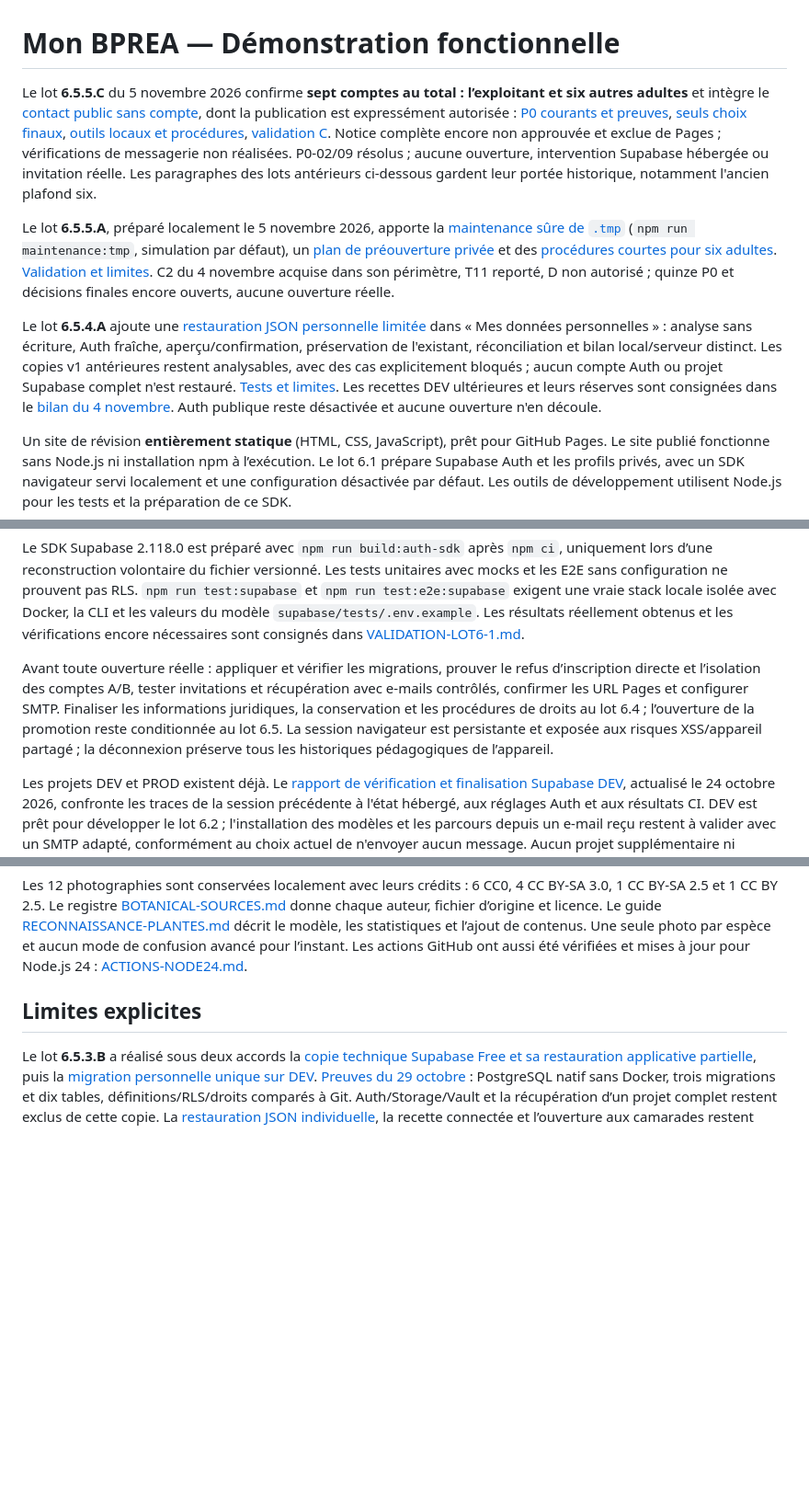
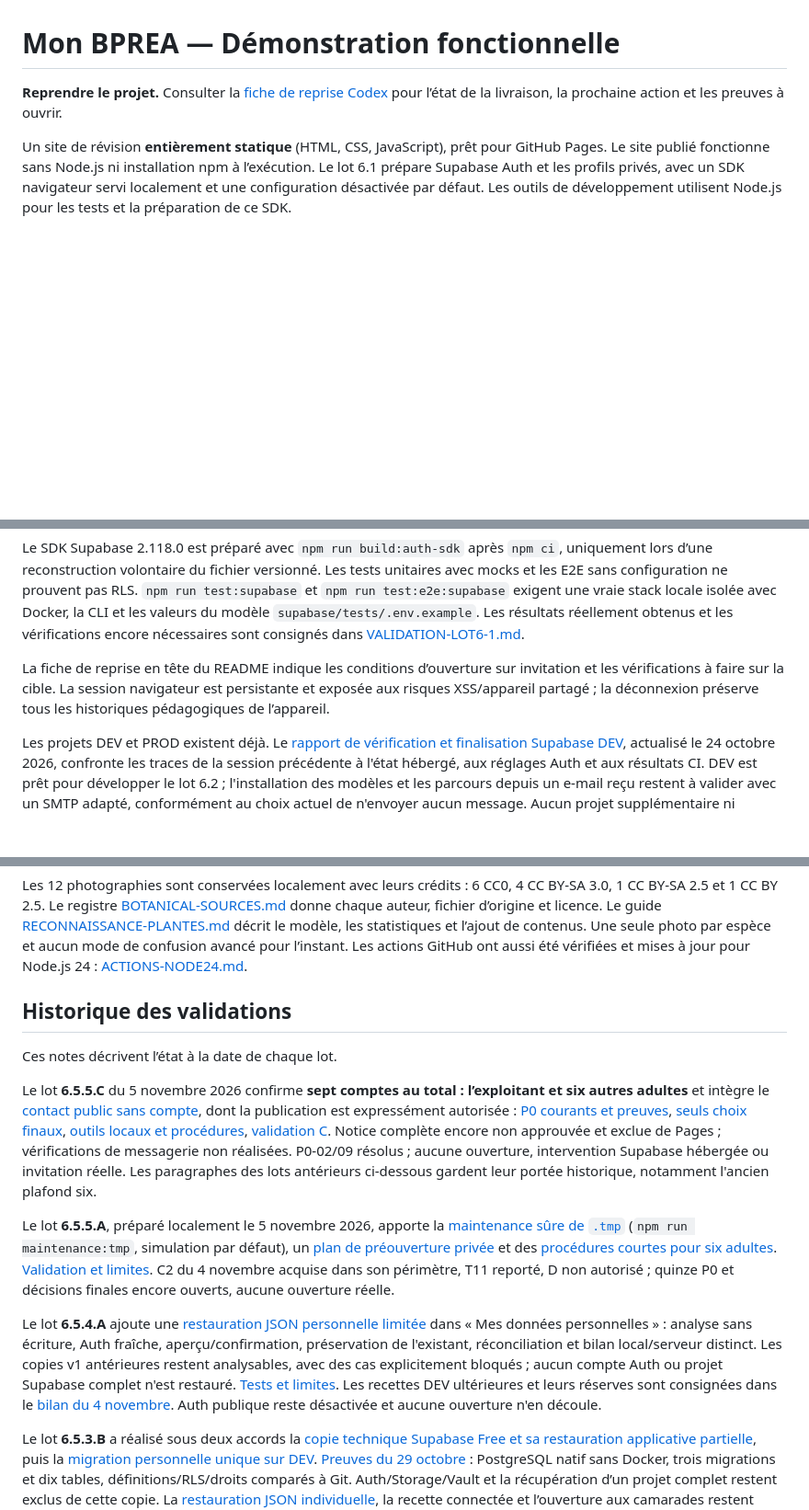
Before and after one commit to Vladoche/mon-bprea, a Markdown page: README.md, 3 parts joined by grey strips. Shown at 92% size. Rendered like a GitHub page; blank space fills up the shorter version.

Commit message:
Donner à Codex un point d’entrée unique pour Mon BPREA

```diff
--- a/README.md
+++ b/README.md
@@ -1,10 +1,6 @@
 # Mon BPREA — Démonstration fonctionnelle
 
-Le lot **6.5.5.C** du 5 novembre 2026 confirme **sept comptes au total : l’exploitant et six autres adultes** et intègre le [contact public sans compte](contact.html), dont la publication est expressément autorisée : [P0 courants et preuves](docs/deploiement/PLAN-PREOUVERTURE-PRIVEE.md), [seuls choix finaux](docs/deploiement/ARBITRAGES-FINAUX-PREOUVERTURE.md), [outils locaux et procédures](docs/deploiement/EXPLOITATION-PRIVEE-SIX-ADULTES.md), [validation C](docs/validations/VALIDATION-LOT6-5-5C.md). Notice complète encore non approuvée et exclue de Pages ; vérifications de messagerie non réalisées. P0-02/09 résolus ; aucune ouverture, intervention Supabase hébergée ou invitation réelle. Les paragraphes des lots antérieurs ci-dessous gardent leur portée historique, notamment l'ancien plafond six.
-
-Le lot **6.5.5.A**, préparé localement le 5 novembre 2026, apporte la [maintenance sûre de `.tmp`](docs/developpement/MAINTENANCE-DOSSIER-TMP.md) (`npm run maintenance:tmp`, simulation par défaut), un [plan de préouverture privée](docs/deploiement/PLAN-PREOUVERTURE-PRIVEE.md) et des [procédures courtes pour six adultes](docs/deploiement/EXPLOITATION-PRIVEE-SIX-ADULTES.md). [Validation et limites](docs/validations/VALIDATION-LOT6-5-5A.md). C2 du 4 novembre acquise dans son périmètre, T11 reporté, D non autorisé ; quinze P0 et décisions finales encore ouverts, aucune ouverture réelle.
-
-Le lot **6.5.4.A** ajoute une [restauration JSON personnelle limitée](docs/architecture/RESTAURATION-DONNEES-PERSONNELLES.md) dans « Mes données personnelles » : analyse sans écriture, Auth fraîche, aperçu/confirmation, préservation de l'existant, réconciliation et bilan local/serveur distinct. Les copies v1 antérieures restent analysables, avec des cas explicitement bloqués ; aucun compte Auth ou projet Supabase complet n'est restauré. [Tests et limites](docs/validations/VALIDATION-LOT6-5-4A.md). Les recettes DEV ultérieures et leurs réserves sont consignées dans le [bilan du 4 novembre](docs/validations/VALIDATION-LOT6-5-4C.md). Auth publique reste désactivée et aucune ouverture n'en découle.
+**Reprendre le projet.** Consulter la [fiche de reprise Codex](docs/developpement/REPRISE-CODEX.md) pour l’état de la livraison, la prochaine action et les preuves à ouvrir.
 
 Un site de révision **entièrement statique** (HTML, CSS, JavaScript), prêt pour GitHub Pages. Le site publié fonctionne sans Node.js ni installation npm à l’exécution. Le lot 6.1 prépare Supabase Auth et les profils privés, avec un SDK navigateur servi localement et une configuration désactivée par défaut. Les outils de développement utilisent Node.js pour les tests et la préparation de ce SDK.
 
@@ -119,7 +115,7 @@ Ouvrir `http://127.0.0.1:4173/mon-bprea/`, identique au `siteUrl` du modèle. Le
 
 Le SDK Supabase 2.118.0 est préparé avec `npm run build:auth-sdk` après `npm ci`, uniquement lors d’une reconstruction volontaire du fichier versionné. Les tests unitaires avec mocks et les E2E sans configuration ne prouvent pas RLS. `npm run test:supabase` et `npm run test:e2e:supabase` exigent une vraie stack locale isolée avec Docker, la CLI et les valeurs du modèle `supabase/tests/.env.example`. Les résultats réellement obtenus et les vérifications encore nécessaires sont consignés dans [VALIDATION-LOT6-1.md](docs/validations/VALIDATION-LOT6-1.md).
 
-Avant toute ouverture réelle : appliquer et vérifier les migrations, prouver le refus d’inscription directe et l’isolation des comptes A/B, tester invitations et récupération avec e-mails contrôlés, confirmer les URL Pages et configurer SMTP. Finaliser les informations juridiques, la conservation et les procédures de droits au lot 6.4 ; l’ouverture de la promotion reste conditionnée au lot 6.5. La session navigateur est persistante et exposée aux risques XSS/appareil partagé ; la déconnexion préserve tous les historiques pédagogiques de l’appareil.
+La fiche de reprise en tête du README indique les conditions d’ouverture sur invitation et les vérifications à faire sur la cible. La session navigateur est persistante et exposée aux risques XSS/appareil partagé ; la déconnexion préserve tous les historiques pédagogiques de l’appareil.
 
 Les projets DEV et PROD existent déjà. Le [rapport de vérification et finalisation Supabase DEV](docs/validations/VALIDATION-SUPABASE-DEV.md), actualisé le 24 octobre 2026, confronte les traces de la session précédente à l'état hébergé, aux réglages Auth et aux résultats CI. DEV est prêt pour développer le lot 6.2 ; l'installation des modèles et les parcours depuis un e-mail reçu restent à valider avec un SMTP adapté, conformément au choix actuel de n'envoyer aucun message. Aucun projet supplémentaire ni déploiement public n'est nécessaire.
 
@@ -324,7 +320,15 @@ En visiteur, les résultats utilisent `monbprea.botanical.v1`, séparément du D
 
 Les 12 photographies sont conservées localement avec leurs crédits : 6 CC0, 4 CC BY-SA 3.0, 1 CC BY-SA 2.5 et 1 CC BY 2.5. Le registre [BOTANICAL-SOURCES.md](docs/architecture/BOTANICAL-SOURCES.md) donne chaque auteur, fichier d’origine et licence. Le guide [RECONNAISSANCE-PLANTES.md](docs/architecture/RECONNAISSANCE-PLANTES.md) décrit le modèle, les statistiques et l’ajout de contenus. Une seule photo par espèce et aucun mode de confusion avancé pour l’instant. Les actions GitHub ont aussi été vérifiées et mises à jour pour Node.js 24 : [ACTIONS-NODE24.md](docs/architecture/ACTIONS-NODE24.md).
 
-## Limites explicites
+## Historique des validations
+
+Ces notes décrivent l’état à la date de chaque lot.
+
+Le lot **6.5.5.C** du 5 novembre 2026 confirme **sept comptes au total : l’exploitant et six autres adultes** et intègre le [contact public sans compte](contact.html), dont la publication est expressément autorisée : [P0 courants et preuves](docs/deploiement/PLAN-PREOUVERTURE-PRIVEE.md), [seuls choix finaux](docs/deploiement/ARBITRAGES-FINAUX-PREOUVERTURE.md), [outils locaux et procédures](docs/deploiement/EXPLOITATION-PRIVEE-SIX-ADULTES.md), [validation C](docs/validations/VALIDATION-LOT6-5-5C.md). Notice complète encore non approuvée et exclue de Pages ; vérifications de messagerie non réalisées. P0-02/09 résolus ; aucune ouverture, intervention Supabase hébergée ou invitation réelle. Les paragraphes des lots antérieurs ci-dessous gardent leur portée historique, notamment l'ancien plafond six.
+
+Le lot **6.5.5.A**, préparé localement le 5 novembre 2026, apporte la [maintenance sûre de `.tmp`](docs/developpement/MAINTENANCE-DOSSIER-TMP.md) (`npm run maintenance:tmp`, simulation par défaut), un [plan de préouverture privée](docs/deploiement/PLAN-PREOUVERTURE-PRIVEE.md) et des [procédures courtes pour six adultes](docs/deploiement/EXPLOITATION-PRIVEE-SIX-ADULTES.md). [Validation et limites](docs/validations/VALIDATION-LOT6-5-5A.md). C2 du 4 novembre acquise dans son périmètre, T11 reporté, D non autorisé ; quinze P0 et décisions finales encore ouverts, aucune ouverture réelle.
+
+Le lot **6.5.4.A** ajoute une [restauration JSON personnelle limitée](docs/architecture/RESTAURATION-DONNEES-PERSONNELLES.md) dans « Mes données personnelles » : analyse sans écriture, Auth fraîche, aperçu/confirmation, préservation de l'existant, réconciliation et bilan local/serveur distinct. Les copies v1 antérieures restent analysables, avec des cas explicitement bloqués ; aucun compte Auth ou projet Supabase complet n'est restauré. [Tests et limites](docs/validations/VALIDATION-LOT6-5-4A.md). Les recettes DEV ultérieures et leurs réserves sont consignées dans le [bilan du 4 novembre](docs/validations/VALIDATION-LOT6-5-4C.md). Auth publique reste désactivée et aucune ouverture n'en découle.
 
 Le lot **6.5.3.B** a réalisé sous deux accords la [copie technique Supabase Free et sa restauration applicative partielle](docs/deploiement/SAUVEGARDE-TECHNIQUE-SUPABASE-FREE.md), puis la [migration personnelle unique sur DEV](docs/deploiement/RUNBOOK-MIGRATION-DEV-6-5-3B.md). [Preuves du 29 octobre](docs/validations/EXECUTION-LOT6-5-3B-2026-10-29.md) : PostgreSQL natif sans Docker, trois migrations et dix tables, définitions/RLS/droits comparés à Git. Auth/Storage/Vault et la récupération d’un projet complet restent exclus de cette copie. La [restauration JSON individuelle](docs/deploiement/PREPARATION-RESTAURATION-COMPTE-JSON.md), la recette connectée et l’ouverture aux camarades restent ultérieures ; Auth public demeure fermé.
 
```
Also changed, not shown: other parts of README.md (+2 -0 lines), AGENTS.md (+4 -0 lines), docs/developpement/REPRISE-CODEX.md (added, +23 -0 lines).
